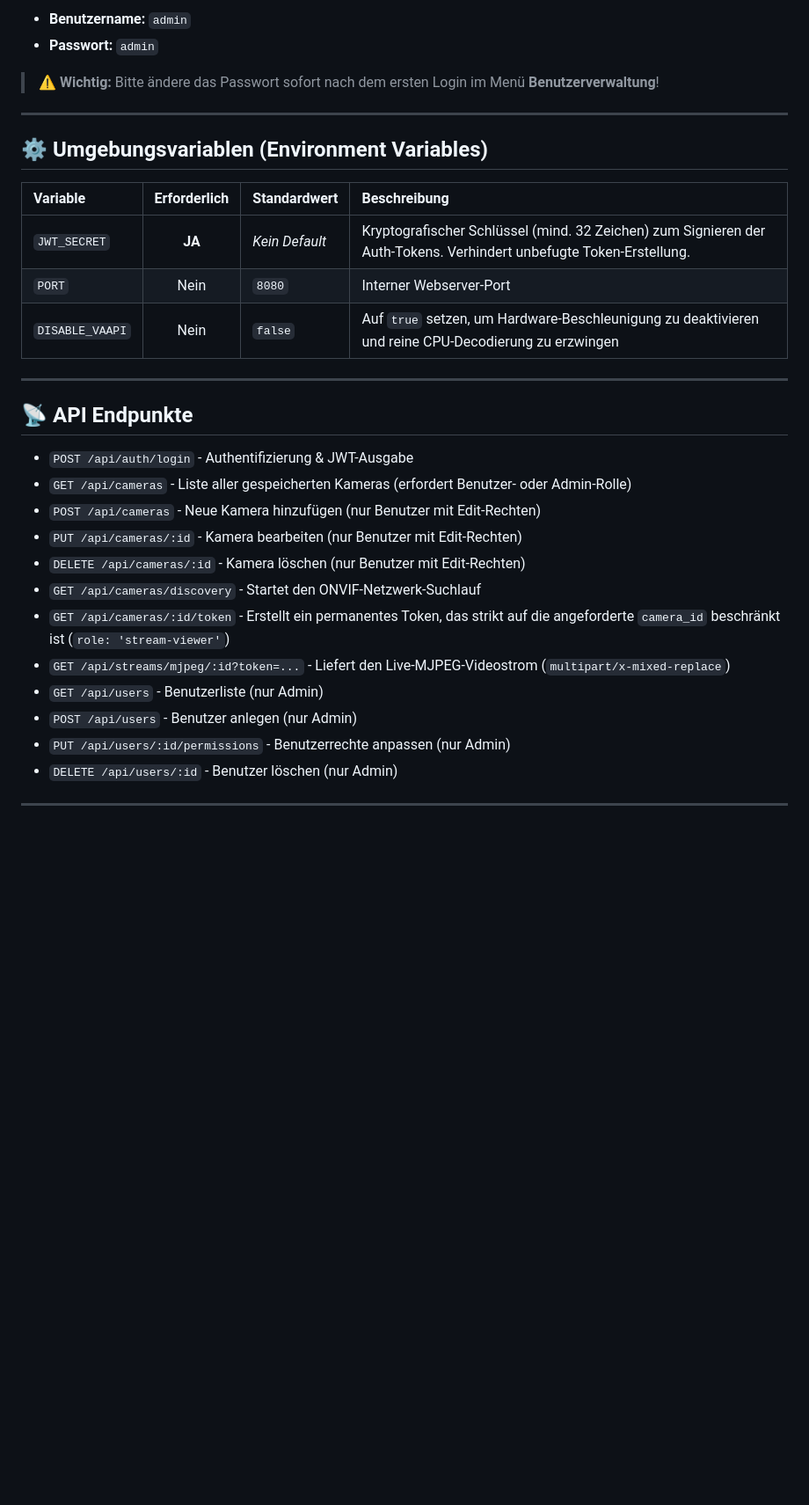
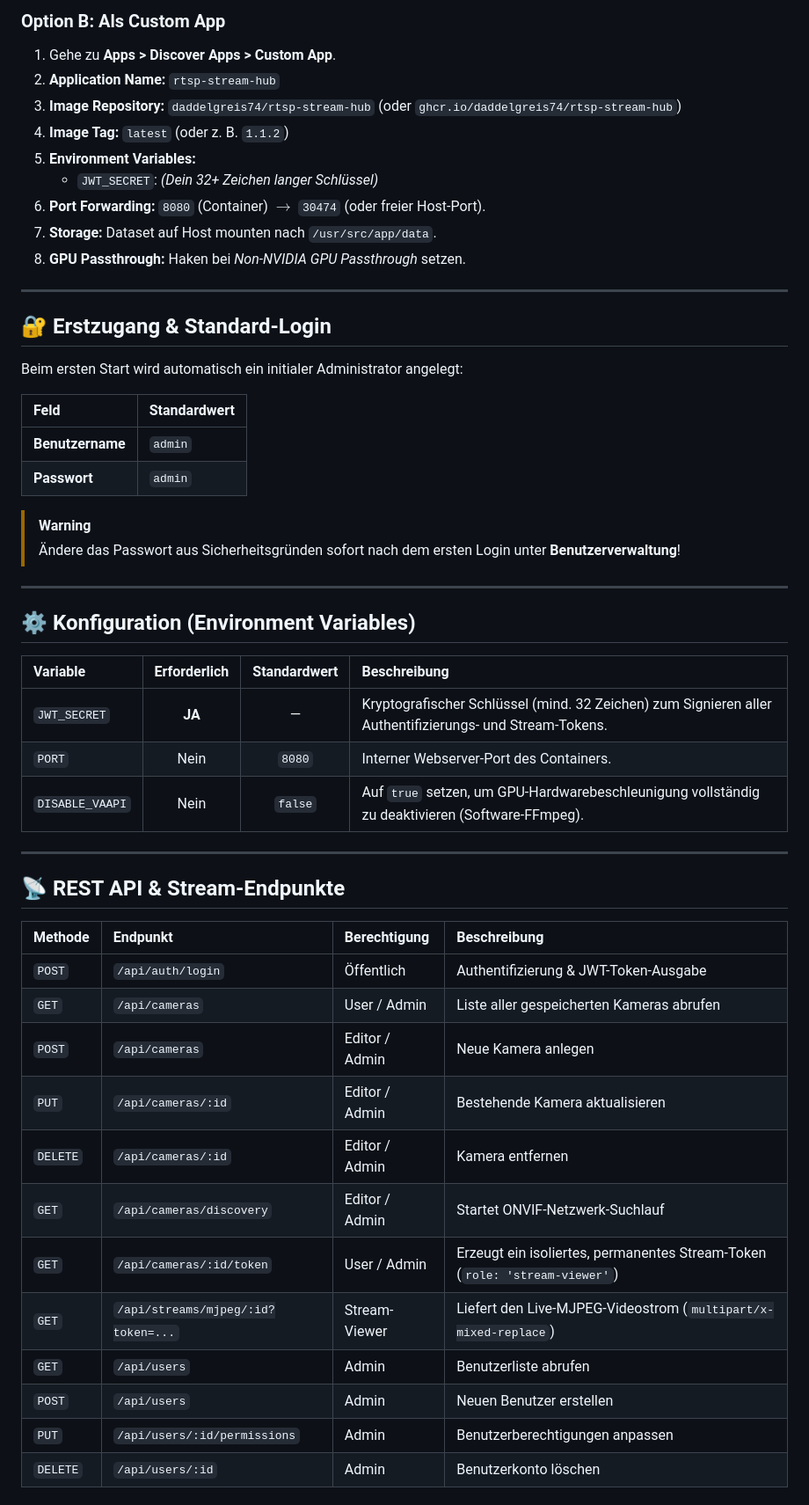
Before and after one commit to Daddelgreis74/rtsp-stream-hub, a Markdown page: README.md, the part around one of its changes. Shown at 88% size. GitHub-like rendering; blank space fills up the shorter version.

```diff
--- a/README.md
+++ b/README.md
@@ -97,32 +135,55 @@ Beim allerersten Start legt das System automatisch ein Standard-Administratorkon
 
-* **Benutzername:** `admin`
-* **Passwort:** `admin`
-
-> ⚠️ **Wichtig:** Bitte ändere das Passwort sofort nach dem ersten Login im Menü **Benutzerverwaltung**!
+### Option B: Als Custom App
+1. Gehe zu **Apps > Discover Apps > Custom App**.
+2. **Application Name:** `rtsp-stream-hub`
+3. **Image Repository:** `daddelgreis74/rtsp-stream-hub` (oder `ghcr.io/daddelgreis74/rtsp-stream-hub`)
+4. **Image Tag:** `latest` (oder z. B. `1.1.2`)
+5. **Environment Variables:**
+   - `JWT_SECRET`: *(Dein 32+ Zeichen langer Schlüssel)*
+6. **Port Forwarding:** `8080` (Container) $\rightarrow$ `30474` (oder freier Host-Port).
+7. **Storage:** Dataset auf Host mounten nach `/usr/src/app/data`.
+8. **GPU Passthrough:** Haken bei *Non-NVIDIA GPU Passthrough* setzen.
 
 ---
 
-## ⚙️ Umgebungsvariablen (Environment Variables)
+## 🔐 Erstzugang & Standard-Login
 
-| Variable | Erforderlich | Standardwert | Beschreibung |
-| :--- | :---: | :--- | :--- |
-| `JWT_SECRET` | **JA** | *Kein Default* | Kryptografischer Schlüssel (mind. 32 Zeichen) zum Signieren der Auth-Tokens. Verhindert unbefugte Token-Erstellung. |
-| `PORT` | Nein | `8080` | Interner Webserver-Port |
-| `DISABLE_VAAPI` | Nein | `false` | Auf `true` setzen, um Hardware-Beschleunigung zu deaktivieren und reine CPU-Decodierung zu erzwingen |
+Beim ersten Start wird automatisch ein initialer Administrator angelegt:
+
+| Feld | Standardwert |
+| :--- | :--- |
+| **Benutzername** | `admin` |
+| **Passwort** | `admin` |
+
+> [!WARNING]
+> Ändere das Passwort aus Sicherheitsgründen sofort nach dem ersten Login unter **Benutzerverwaltung**!
 
 ---
 
-## 📡 API Endpunkte
+## ⚙️ Konfiguration (Environment Variables)
 
-* `POST /api/auth/login` - Authentifizierung & JWT-Ausgabe
-* `GET /api/cameras` - Liste aller gespeicherten Kameras (erfordert Benutzer- oder Admin-Rolle)
-* `POST /api/cameras` - Neue Kamera hinzufügen (nur Benutzer mit Edit-Rechten)
-* `PUT /api/cameras/:id` - Kamera bearbeiten (nur Benutzer mit Edit-Rechten)
-* `DELETE /api/cameras/:id` - Kamera löschen (nur Benutzer mit Edit-Rechten)
-* `GET /api/cameras/discovery` - Startet den ONVIF-Netzwerk-Suchlauf
-* `GET /api/cameras/:id/token` - Erstellt ein permanentes Token, das strikt auf die angeforderte `camera_id` beschränkt ist (`role: 'stream-viewer'`)
-* `GET /api/streams/mjpeg/:id?token=...` - Liefert den Live-MJPEG-Videostrom (`multipart/x-mixed-replace`)
-* `GET /api/users` - Benutzerliste (nur Admin)
-* `POST /api/users` - Benutzer anlegen (nur Admin)
-* `PUT /api/users/:id/permissions` - Benutzerrechte anpassen (nur Admin)
-* `DELETE /api/users/:id` - Benutzer löschen (nur Admin)
+| Variable | Erforderlich | Standardwert | Beschreibung |
+| :--- | :---: | :---: | :--- |
+| `JWT_SECRET` | **JA** | — | Kryptografischer Schlüssel (mind. 32 Zeichen) zum Signieren aller Authentifizierungs- und Stream-Tokens. |
+| `PORT` | Nein | `8080` | Interner Webserver-Port des Containers. |
+| `DISABLE_VAAPI` | Nein | `false` | Auf `true` setzen, um GPU-Hardwarebeschleunigung vollständig zu deaktivieren (Software-FFmpeg). |
+
+---
+
+## 📡 REST API & Stream-Endpunkte
+
+| Methode | Endpunkt | Berechtigung | Beschreibung |
+| :--- | :--- | :--- | :--- |
+| `POST` | `/api/auth/login` | Öffentlich | Authentifizierung & JWT-Token-Ausgabe |
+| `GET` | `/api/cameras` | User / Admin | Liste aller gespeicherten Kameras abrufen |
+| `POST` | `/api/cameras` | Editor / Admin | Neue Kamera anlegen |
+| `PUT` | `/api/cameras/:id` | Editor / Admin | Bestehende Kamera aktualisieren |
+| `DELETE` | `/api/cameras/:id` | Editor / Admin | Kamera entfernen |
+| `GET` | `/api/cameras/discovery` | Editor / Admin | Startet ONVIF-Netzwerk-Suchlauf |
+| `GET` | `/api/cameras/:id/token` | User / Admin | Erzeugt ein isoliertes, permanentes Stream-Token (`role: 'stream-viewer'`) |
+| `GET` | `/api/streams/mjpeg/:id?token=...` | Stream-Viewer | Liefert den Live-MJPEG-Videostrom (`multipart/x-mixed-replace`) |
+| `GET` | `/api/users` | Admin | Benutzerliste abrufen |
+| `POST` | `/api/users` | Admin | Neuen Benutzer erstellen |
+| `PUT` | `/api/users/:id/permissions` | Admin | Benutzerberechtigungen anpassen |
+| `DELETE` | `/api/users/:id` | Admin | Benutzerkonto löschen |
+
```
Also changed, not shown: other parts of README.md (+95 -49 lines).
